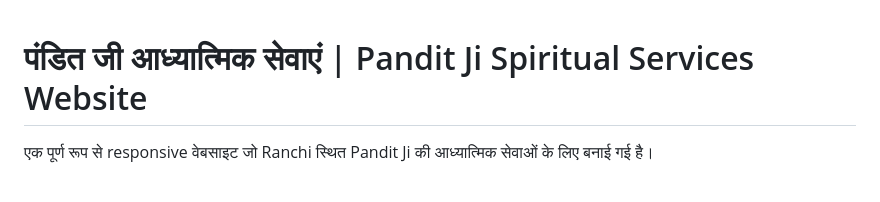
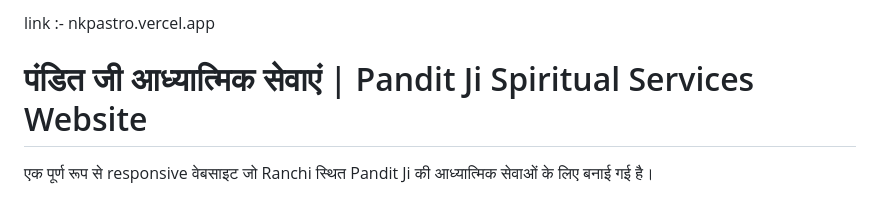
Before and after one commit to Pandeypushpesh/panditji, a Markdown page: README.md, the part around the change. GitHub-like rendering.

Commit message:
Add link to Pandit Ji website in README

```diff
--- a/README.md
+++ b/README.md
@@ -1,3 +1,5 @@
+link :- nkpastro.vercel.app
+
 # पंडित जी आध्यात्मिक सेवाएं | Pandit Ji Spiritual Services Website
 
 एक पूर्ण रूप से responsive वेबसाइट जो Ranchi स्थित Pandit Ji की आध्यात्मिक सेवाओं के लिए बनाई गई है।
```
